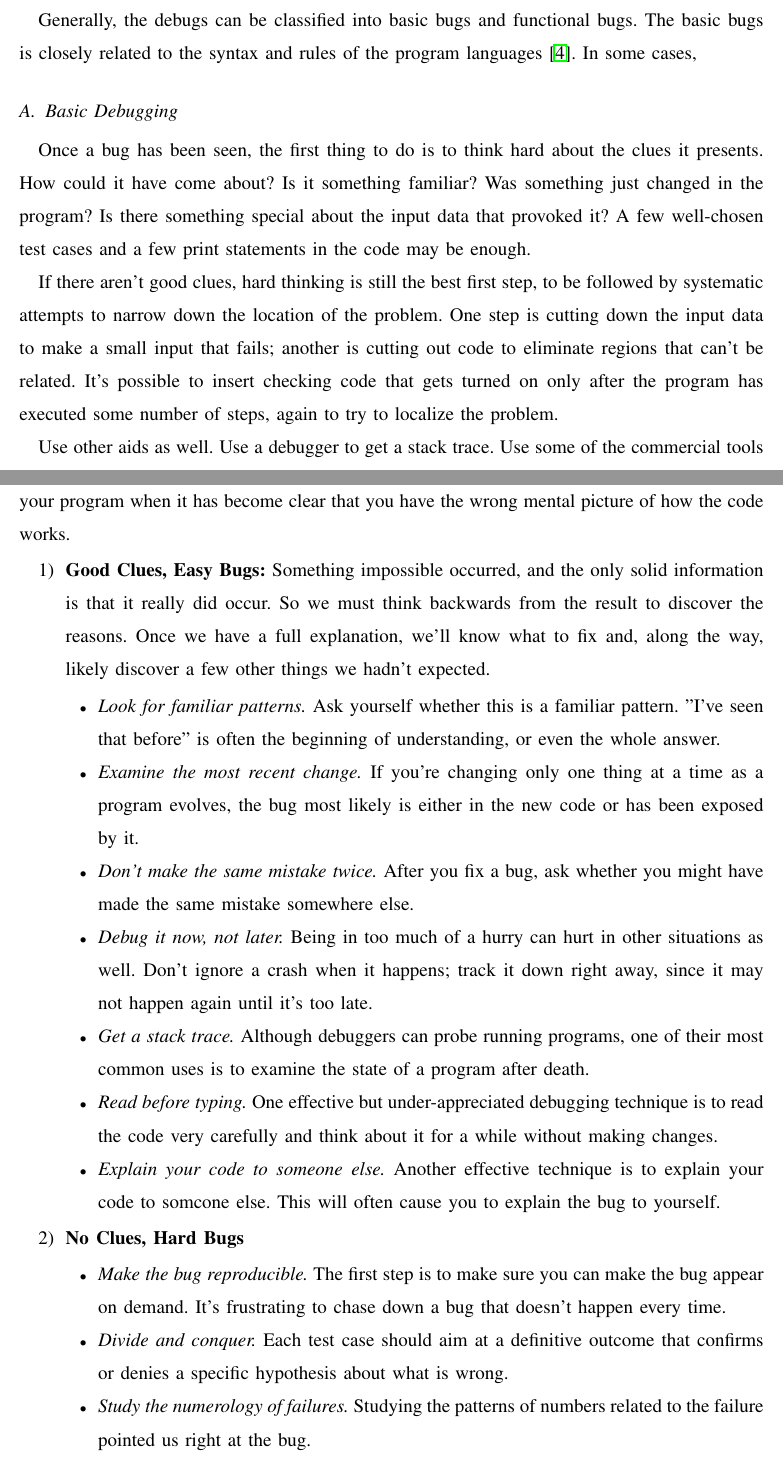
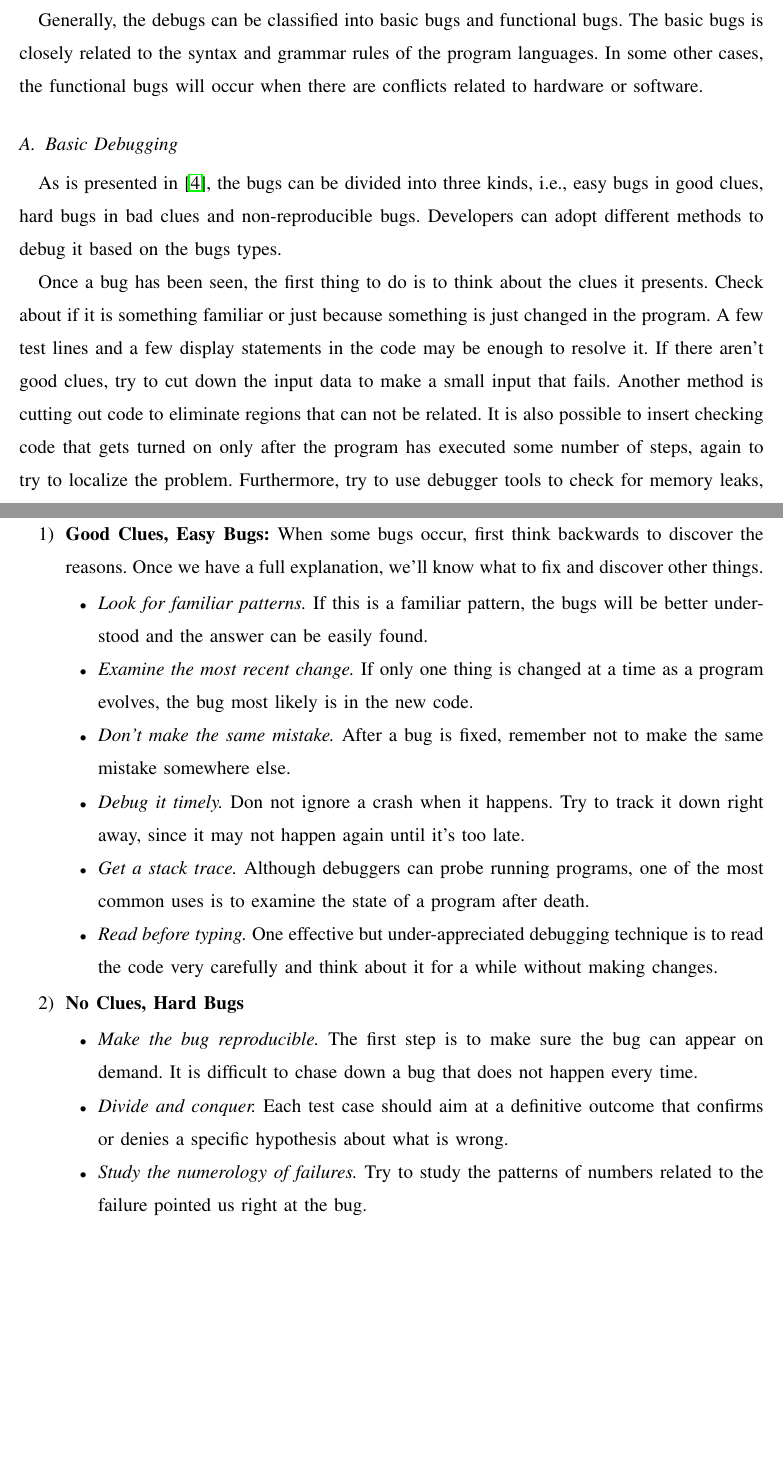
Before and after one commit to yongsen/rp_opensource, a LaTeX paper (opensource/opensource.tex): two parts of pages 4 and 5 of 13 before the commit and two parts of pages 4 and 5 of 12 after it, joined at a grey line, cut so that both start at the same text, the shorter picture padded with empty space. Compiled offline with pdfLaTeX.

Commit message:
Debugging

```diff
--- a/opensource/opensource.tex
+++ b/opensource/opensource.tex
@@ -114,32 +110,27 @@ The core of the open source project is the \textbf{development} and \textbf{main
 
 It may spend as much time debugging as coding for programmers, so they need to learn from their mistakes. Every bug can teach developers how to prevent a similar bug from happening again or to recognize it if it does.
 
-Generally, the debugs can be classified into basic bugs and functional bugs. The basic bugs is closely related to the syntax and rules of the program languages \cite{kernighan1999practice}. In some cases,
+Generally, the debugs can be classified into basic bugs and functional bugs. The basic bugs is closely related to the syntax and grammar rules of the program languages. In some other cases, the functional bugs will occur when there are conflicts related to hardware or software.
 
 \subsection{Basic Debugging}
 
-Once a bug has been seen, the first thing to do is to think hard about the clues it presents. How could it have come about? Is it something familiar? Was something just changed in the program? Is there something special about the input data that provoked it? A few well-chosen test cases and a few print statements in the code may be enough.
+As is presented in \cite{kernighan1999practice}, the bugs can be divided into three kinds, i.e., easy bugs in good clues, hard bugs in bad clues and non-reproducible bugs. Developers can adopt different methods to debug it based on the bugs types.
 
-If there aren't good clues, hard thinking is still the best first step, to be followed by systematic attempts to narrow down the location of the problem. One step is cutting down the input data to make a small input that fails; another is cutting out code to eliminate regions that can't be related. It's possible to insert checking code that gets turned on only after the program has executed some number of steps, again to try to localize the problem.
-
-Use other aids as well. Use a debugger to get a stack trace. Use some of the commercial tools that check for memory leaks, array bounds violations, suspect code, and the like. Step through your program when it has become clear that you have the wrong mental picture of how the code works.
+Once a bug has been seen, the first thing to do is to think about the clues it presents. Check about if it is something familiar or just because something is just changed in the program. A few test lines and a few display statements in the code may be enough to resolve it. If there aren't good clues, try to cut down the input data to make a small input that fails. Another method is cutting out code to eliminate regions that can not be related. It is also possible to insert checking code that gets turned on only after the program has executed some number of steps, again to try to localize the problem. Furthermore, try to use debugger tools to check for memory leaks, array bounds violations, suspect code.
 
 \begin{enumerate}
-  \item \textbf{Good Clues, Easy Bugs:} Something impossible occurred, and the only solid information is that it really did occur.
-So we must think backwards from the result to discover the reasons. Once we have a full explanation, we'll know what to fix and, along the way, likely discover a few other things we hadn't expected.
+  \item \textbf{Good Clues, Easy Bugs:} When some bugs occur, first think backwards to discover the reasons. Once we have a full explanation, we'll know what to fix and discover other things.
 \begin{itemize}
-  \item \textit{Look for familiar patterns.} Ask yourself whether this is a familiar pattern. "I've seen that before" is often the beginning of understanding, or even the whole answer.
-  \item \textit{Examine the most recent change.} If you're changing only one thing at a time as a program evolves, the bug most likely is either in the new code or has been exposed by it.
-  \item \textit{Don't make the same mistake twice.} After you fix a bug, ask whether you might have made the same mistake somewhere else.
-  \item \textit{Debug it now, not later.} Being in too much of a hurry can hurt in other situations as well. Don't ignore a crash when it happens; track it down right away, since it may not happen again until it's too late.
-  \item \textit{Get a stack trace.} Although debuggers can probe running programs, one of their most common uses is to examine the state of a program after death.
+  \item \textit{Look for familiar patterns.} If this is a familiar pattern, the bugs will be better understood and the answer can be easily found.
+  \item \textit{Examine the most recent change.} If only one thing is changed at a time as a program evolves, the bug most likely is in the new code.
+  \item \textit{Don't make the same mistake.} After a bug is fixed, remember not to make the same mistake somewhere else.
+  \item \textit{Debug it timely.} Don not ignore a crash when it happens. Try to track it down right away, since it may not happen again until it's too late.
+  \item \textit{Get a stack trace.} Although debuggers can probe running programs, one of the most common uses is to examine the state of a program after death.
   \item \textit{Read before typing.} One effective but under-appreciated debugging technique is to read the code very carefully and think about it for a while without making changes.
-  \item \textit{Explain your code to someone else.} Another effective technique is to explain your code to somcone else. This will often cause you to explain the bug to yourself.
 \end{itemize}
   \item \textbf{No Clues, Hard Bugs}
   \begin{itemize}
-    \item \textit{Make the bug reproducible.} The first step is to make sure you can make the bug appear on demand. It's frustrating to chase down a bug that doesn't happen every time.
+    \item \textit{Make the bug reproducible.} The first step is to make sure the bug can appear on demand. It is difficult to chase down a bug that does not happen every time.
     \item \textit{Divide and conquer.} Each test case should aim at a definitive outcome that confirms or denies a specific hypothesis about what is wrong.
-    \item \textit{Study the numerology of failures.} Studying the patterns of numbers related to the failure pointed us right at the bug.
-    \item \textit{Display output to localize your search.} If you don't understand what the program is doing, adding statements to display more information can be the easiest, most effective way to find out.
-    \item \textit{Write self-checking code.} If more information is needed, you can write your own check function to test a condition, dump relevant variables.
+    \item \textit{Study the numerology of failures.} Try to study the patterns of numbers related to the failure pointed us right at the bug.
+    \item \textit{Display output.} Add some useful statements to display more information. It can be the easiest and most effective way to find out the problem.
```
Also changed, not shown: opensource/opensource.pdf, opensource/opensource.tex (22 more changed lines), 3 other files.
